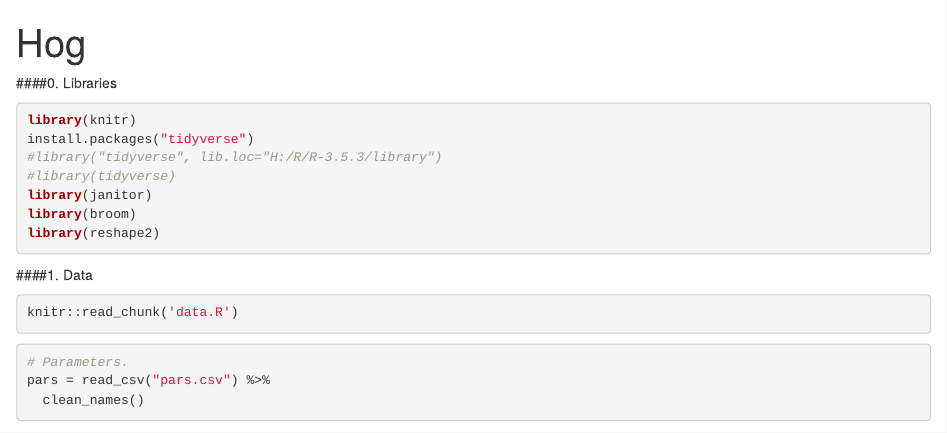
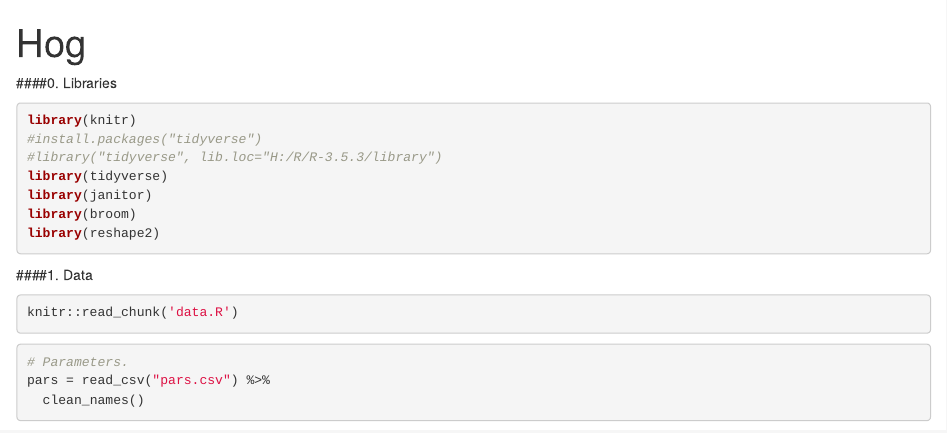
Before and after one commit to amsteinkruger/t, an R Markdown document (hog.Rmd): the page in a window 1100 px wide, from its top. Rendered offline with R 4.5, knitr and Pandoc, with nearby package versions; some code elsewhere in the file could not run offline; column names are cleaned by a stand-in for the janitor package; common packages that the code uses without loading them are loaded.

````diff
--- a/hog.Rmd
+++ b/hog.Rmd
@@ -9,9 +9,9 @@
 ```{r libraries, warning = FALSE, error = FALSE, message = FALSE}
 
 library(knitr)
-install.packages("tidyverse")
+#install.packages("tidyverse")
 #library("tidyverse", lib.loc="H:/R/R-3.5.3/library")
-#library(tidyverse)
+library(tidyverse)
 library(janitor)
 library(broom)
 library(reshape2)
````
Also changed, not shown: vis.R (+2 -2 lines), hog.html, plot_earb.png, plot_parb.png.
